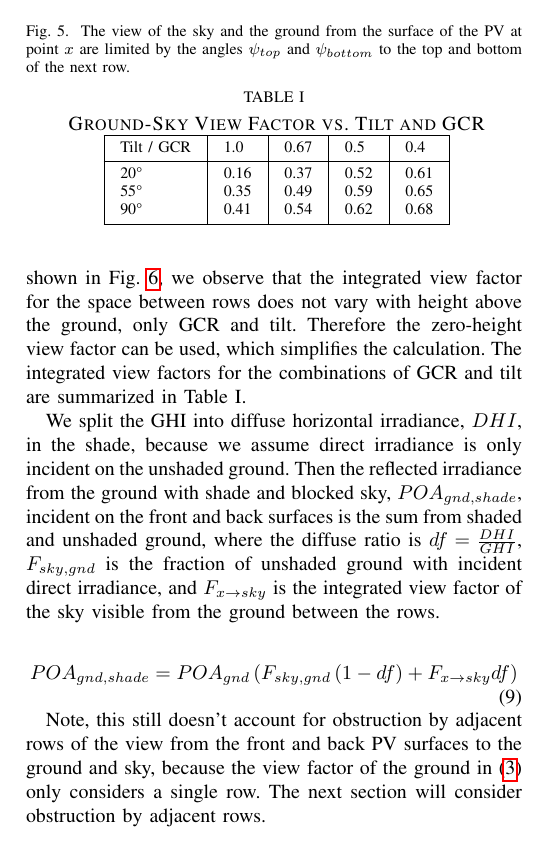
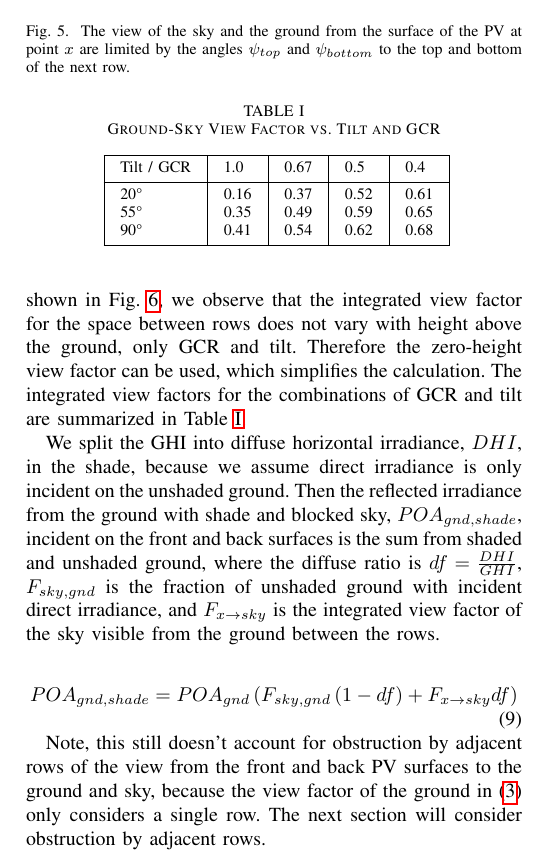
Before and after one commit to mikofski/pvsc46_solarfarmer_bifacial, a LaTeX paper (SolarFarmerBifacialModeling.tex): part of one column of page 3 of 6, cut so that both start at the same text. Compiled offline with pdfLaTeX; a missing font is replaced by an installed copy or a similar font; a LaTeX package or settings file that is missing is left out.

Commit message:
put caption before table so label works
* use ref for table label

```diff
--- a/SolarFarmerBifacialModeling.tex
+++ b/SolarFarmerBifacialModeling.tex
@@ -552,7 +552,7 @@ Note in Fig. \ref{fig:ground-sky-vf} the angles are both measured from the groun
 
 In (\ref{eq:tan-psi-0}), $\beta^\prime$ is the supplement of $\beta$ and $F_x$ is the fraction of the row spacing, $P$, from $x_0$ to $x$, in (\ref{eq:tan-psi-0}) and (\ref{eq:tan-psi-1}), $GCR^\prime=GCR+\frac{h}{P\sin\beta}$ to account for the height of the PV racks above the ground, $h$, and in (\ref{eq:tan-psi-1}), $F_y=1-F_x$ for convenience.
 
-As the PV rack height above the ground, $h$, is increased, the ground near $x_0$ and $x_1$ can see the sky between adjacent rows, although they are blocked by the bottom of the panel closest to that point.  We can derive the limiting angles from the top to the bottom of each row and vice versa, $\psi_{top}\left(x=0\right)$ and $\psi_{bottom}\left(y=0\right)$ in Fig. \ref{fig:nextrow-vf-angles}, and combine the contribution from adjacent rows.  Examining the combined view factors for several heights above the ground, rack tilts, and GCR values, shown in Fig. \ref{fig:Fx-sky-v-tilt-gcr-h}, we observe that the integrated view factor for the space between rows does not vary with height above the ground, only GCR and tilt.  Therefore the zero-height view factor can be used, which simplifies the calculation.  The integrated view factors for the combinations of GCR and tilt are summarized in Table I.
+As the PV rack height above the ground, $h$, is increased, the ground near $x_0$ and $x_1$ can see the sky between adjacent rows, although they are blocked by the bottom of the panel closest to that point.  We can derive the limiting angles from the top to the bottom of each row and vice versa, $\psi_{top}\left(x=0\right)$ and $\psi_{bottom}\left(y=0\right)$ in Fig. \ref{fig:nextrow-vf-angles}, and combine the contribution from adjacent rows.  Examining the combined view factors for several heights above the ground, rack tilts, and GCR values, shown in Fig. \ref{fig:Fx-sky-v-tilt-gcr-h}, we observe that the integrated view factor for the space between rows does not vary with height above the ground, only GCR and tilt.  Therefore the zero-height view factor can be used, which simplifies the calculation.  The integrated view factors for the combinations of GCR and tilt are summarized in Table \ref{table1}.
 
 % Fig. 5: next row view factor angles
 \begin{figure}
@@ -572,10 +572,7 @@ As the PV rack height above the ground, $h$, is increased, the ground near $x_0$
 
 % Table I: ground-sky view factor vs. tilt & gcr
 \begin{table}
-\centerline { TABLE I }
-\vskip5pt
-\centerline { \normalsize \textsc{Ground-Sky View Factor vs. Tilt and GCR}}
-\vskip2pt
+\caption{Ground-Sky View Factor vs. Tilt and GCR}
 \centerline{
 \vbox{\offinterlineskip
 \hrule
```
